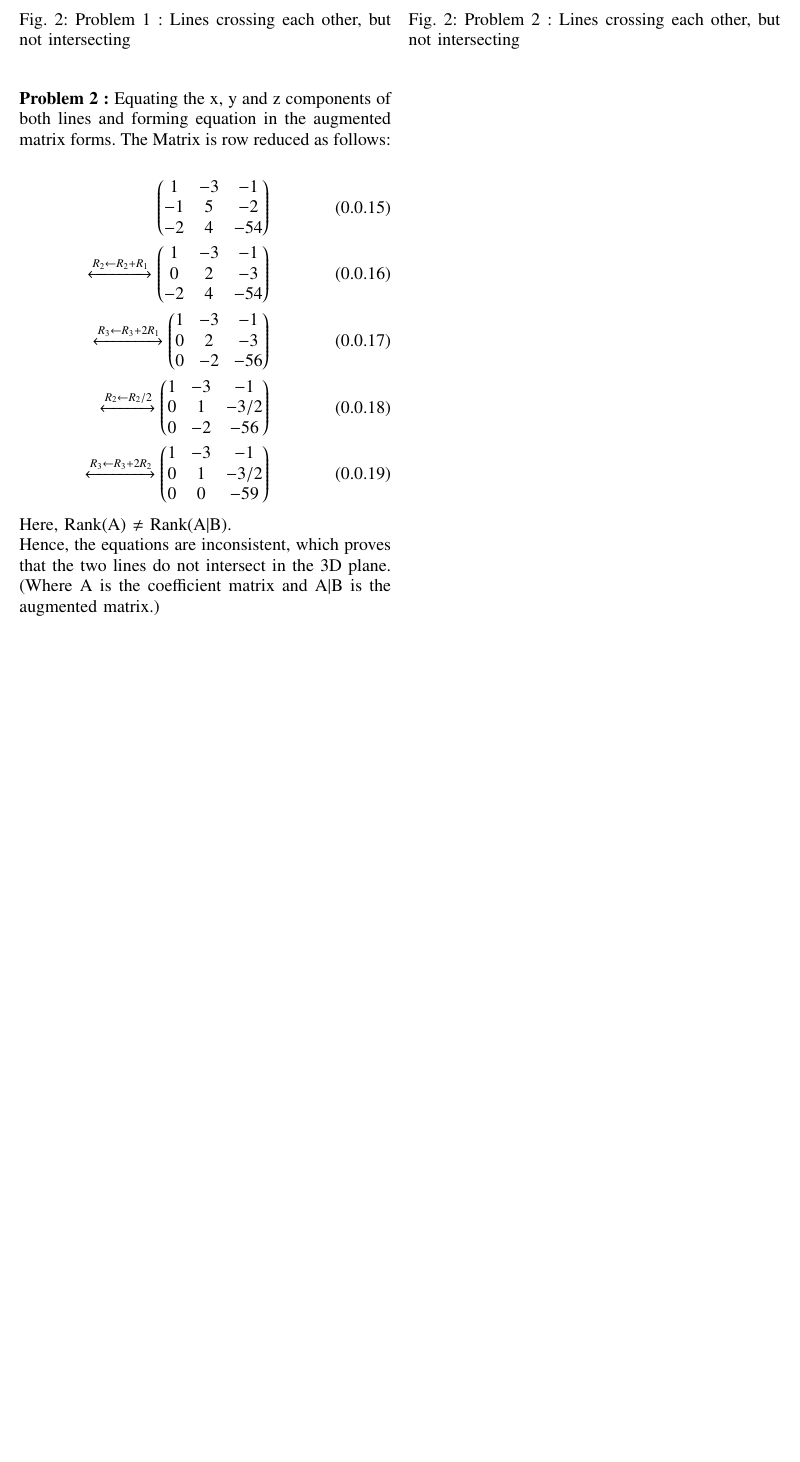
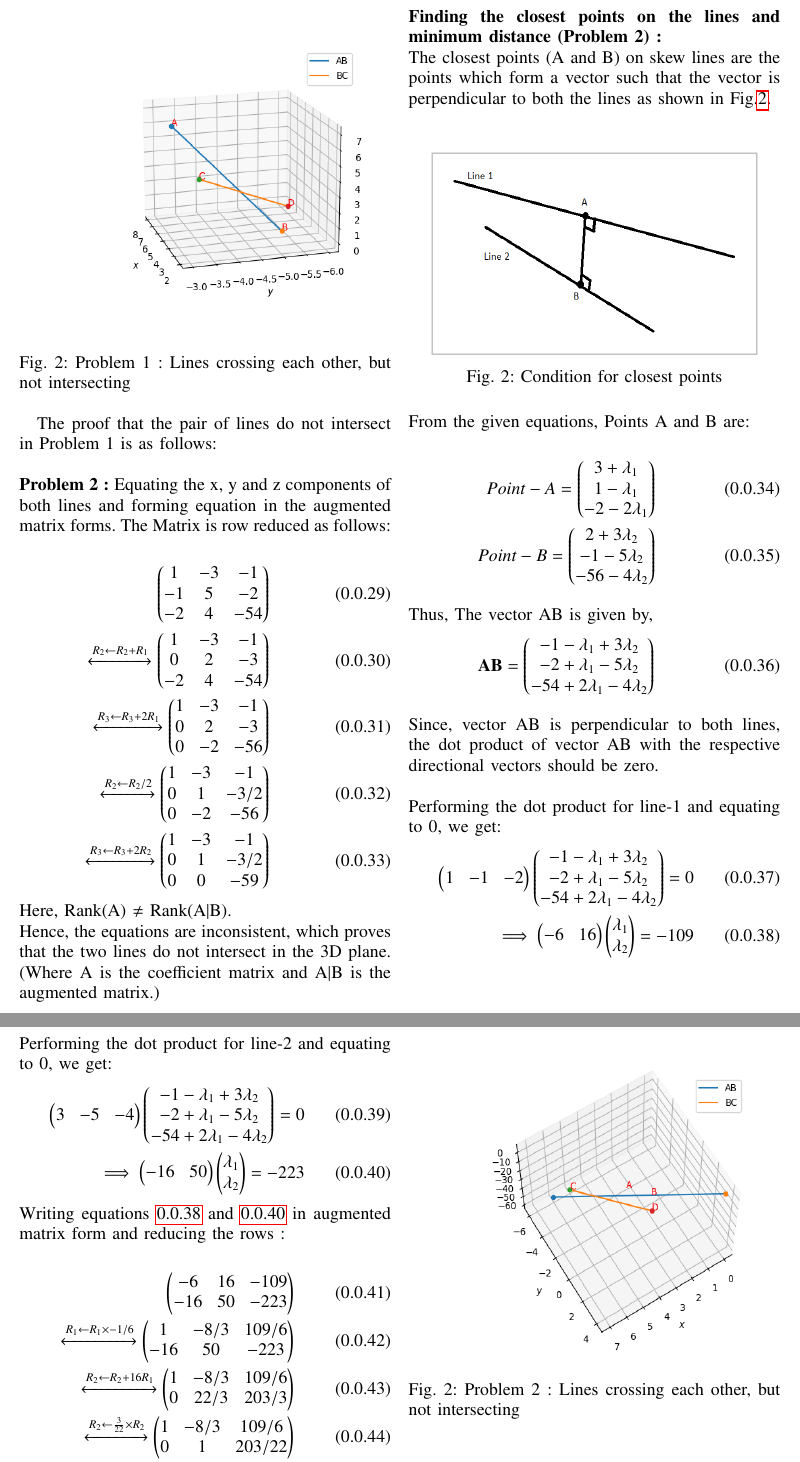
Before and after one commit to narasimha-123/Matrix-theory, a LaTeX problem sheet (Assignment2/Assignment2.tex): part of page 2 of 2 before the commit and two parts of pages 3 and 4 of 4 after it, the two joined at a grey line, cut at the place of the change, the shorter picture padded with empty space. The pictures show the PDF file Assignment2/Assignment2.pdf that the author committed with the source.

Commit message:
Add files via upload

```diff
--- a/Assignment2/Assignment2.tex
+++ b/Assignment2/Assignment2.tex
@@ -194,7 +194,7 @@ Thus, the angle $\theta$ between two vectors is given by
 \end{align}
 \end{enumerate}
 \\
-\textbf{Note :} In both problems, the respective pair of lines do not intersect each other (called skew lines), The obtained angle is the angle between the normal vectors of the lines. The proof that the pair of lines do not intersect is as follows:\\
+\textbf{Note :} In both problems, the respective pair of lines do not intersect each other (called skew lines), The obtained angle is the angle between the direction vectors of the lines. The proof that the pair of lines do not intersect in Problem 1 is as follows:\\
 \\
 \textbf{Problem 1 :} Equating the x, y and z components of both lines and forming equation in the augmented matrix form. The Matrix is row reduced as follows:
 \begin{align}
@@ -207,3 +207,45 @@ Thus, the angle $\theta$ between two vectors is given by
 \myvec{3 & -1/3 & 5/3\\0 & -4/3 & -13/3\\0 &0&-11}
 \end{align}
 Here, Rank(A) $\neq$ Rank(A$\mid$B). Hence, these three equations are inconsistent, which proves that the two lines do not intersect in the 3D plane. (Where A is the coefficient matrix and A$\mid$B is the augmented matrix.) \\
+\\
+\textbf{Finding the closest points on the lines and minimum distance (Problem 1) :}\\
+The closest points (A and B) on skew lines are the points which form a vector such that the vector is perpendicular to both the lines as shown in Fig.\ref{Fig1}.
+\\
+\begin{figure}[h!]
+\centering
+\includegraphics[width=8cm, height=5cm]{Figure_3}
+\caption{Condition for closest points}
+\label{Fig1}
+\end{figure}
+\\
+From the given equations, Points A and B are:
+\\
+\begin{align}
+   Point-A = \myvec{2+3\lambda_1 \\ -5+2\lambda_1 \\ 1+6\lambda_1} \label{15} \\
+   Point-B= \myvec{7+\lambda_2 \\ -6+2\lambda_2 \\ 2\lambda_2} \label{16}
+\end{align}
+\\
+Thus, The vector \vec{AB} is given by,
+\begin{align}
+   \vec{AB}= \myvec{5-3\lambda_1+\lambda_2 \\ -1-2\lambda_1+2\lambda_2\\ -1-6\lambda_1+2\lambda_2}
+\end{align}
+\\
+Since, vector \vec{AB} is perpendicular to both lines, the dot product of vector \vec{AB} with the respective directional vectors should be zero. \\
+\\
+Performing the dot product for line-1 and equating to 0, we get:
+\begin{align}
+\myvec{3 & 2 & 6}
+\myvec{5-3\lambda_1+\lambda_2 \\ -1-2\lambda_1+2\lambda_2\\ -1-6\lambda_1+2\lambda_2} = 0 \\
+\implies \myvec{-49 & 19}\myvec{\lambda_1 \\ \lambda_2}=-7 \label{19}
+\end{align}
+\newpage \noindent
+Performing the dot product for line-2 and equating to 0, we get:
+\begin{align}
+\myvec{1 & 2 & 2}
+\myvec{5-3\lambda_1+\lambda_2 \\ -1-2\lambda_1+2\lambda_2\\ -1-6\lambda_1+2\lambda_2} = 0 \\
+\implies \myvec{-19 & 9}\myvec{\lambda_1 \\ \lambda_2}=-1 \label{21}
+\end{align}
+Writing equations \ref{19} and \ref{21} in augmented matrix form and reducing the rows :\\
+\begin{align}
+\myvec{-49 & 19 & -7\\-19 & 9 & -1}\\
+\xleftrightarrow[]{R_1\leftarrow R_1\times-1/49}
@@ -210,9 +257,23 @@ Here, Rank(A) $\neq$ Rank(A$\mid$B). Hence, these three equations are inconsiste
+\xleftrightarrow[]{R_1\leftarrow R_1+\frac{19}{49}\times R_2}
+\myvec{1 & 0 & 11/20\\0 & 1 & 21/20}
+\end{align}
+\\
+Thus, $\lambda_1$=11/20 and $\lambda_2$=21/20. Substituting values of $\lambda_1$ and $\lambda_2$ in equations \ref{15} and \ref{16}, we get the closest points as :\\
+\begin{align}
+ Point-A = \myvec{3.65 \\ -3.9\\ 4.3}\\
+   Point-B= \myvec{8.05\\ -3.9\\ 2.1}
+\end{align}
+The minimum distance calculated from these two points is \textbf{4.92} units.
+
+\newpage
 \begin{figure}[h!]
 \centering
 \includegraphics[width=10cm, height=8cm]{Figure_1}
 \caption{Problem 1 : Lines crossing each other, but not intersecting}
 \label{Fig2}
 \end{figure}
+\\
+The proof that the pair of lines do not intersect in Problem 1 is as follows:\\
 \\
 \textbf{Problem 2 :} Equating the x, y and z components of both lines and forming equation in the augmented matrix forms. The Matrix is row reduced as follows:\\
 \begin{align}
@@ -229,11 +290,68 @@ Here, Rank(A) $\neq$ Rank(A$\mid$B). Hence, these three equations are inconsiste
 Here, Rank(A) $\neq$ Rank(A$\mid$B).
 \\
 Hence, the equations are inconsistent, which proves that the two lines do not intersect in the 3D plane. (Where A is the coefficient matrix and A$\mid$B is the augmented matrix.) \\
+\newpage \noindent
+\textbf{Finding the closest points on the lines and minimum distance (Problem 2) :}\\
+The closest points (A and B) on skew lines are the points which form a vector such that the vector is perpendicular to both the lines as shown in Fig.\ref{Fig3}.
+\\
+\begin{figure}[h!]
+\centering
+\includegraphics[width=8cm, height=5cm]{Figure_3}
+\caption{Condition for closest points}
+\label{Fig3}
+\end{figure}
+\\
+From the given equations, Points A and B are:
+\\
+\begin{align}
+   Point-A = \myvec{3+\lambda_1 \\ 1-\lambda_1 \\ -2-2\lambda_1} \label{34} \\
+   Point-B= \myvec{2+3\lambda_2 \\ -1-5\lambda_2 \\ -56-4\lambda_2} \label{35}
+\end{align}
+\\
+Thus, The vector \vec{AB} is given by,
+\begin{align}
+   \vec{AB}= \myvec{-1-\lambda_1+3\lambda_2 \\ -2+\lambda_1-5\lambda_2\\ -54+2\lambda_1-4\lambda_2}
+\end{align}
+\\
+Since, vector \vec{AB} is perpendicular to both lines, the dot product of vector \vec{AB} with the respective directional vectors should be zero. \\
+\\
+Performing the dot product for line-1 and equating to 0, we get:
+\begin{align}
+\myvec{1 & -1 & -2}
+\myvec{-1-\lambda_1+3\lambda_2 \\ -2+\lambda_1-5\lambda_2\\ -54+2\lambda_1-4\lambda_2}=0\\
+\implies \myvec{-6 & 16}\myvec{\lambda_1 \\ \lambda_2}=-109 \label{38}
+\end{align}
+\newpage \noindent
+Performing the dot product for line-2 and equating to 0, we get:
+\begin{align}
+\myvec{3 & -5 & -4}
+\myvec{-1-\lambda_1+3\lambda_2 \\ -2+\lambda_1-5\lambda_2\\ -54+2\lambda_1-4\lambda_2}=0 \\
+\implies \myvec{-16 & 50}\myvec{\lambda_1 \\ \lambda_2}=-223 \label{40}
+\end{align}
+Writing equations \ref{38} and \ref{40} in augmented matrix form and reducing the rows :\\
+\begin{align}
+\myvec{-6 & 16 & -109\\-16 & 50 & -223}\\
+\xleftrightarrow[]{R_1\leftarrow R_1\times-1/6}
+\myvec{1 & -8/3 & 109/6\\-16 & 50 & -223}\\
+\xleftrightarrow[]{R_2\leftarrow R_2+16R_1}
+\myvec{1 & -8/3 & 109/6\\0 & 22/3 & 203/3}\\
+\xleftrightarrow[]{R_2\leftarrow \frac{3}{22}\times R_2}
+\myvec{1 & -8/3 & 109/6\\0 & 1 & 203/22}\\
+\xleftrightarrow[]{R_1\leftarrow R_1+\frac{8}{3}\times R_2}
+\myvec{1 & 0 & 941/22\\0 & 1 & 203/22}
+\end{align}
+\\
+Thus, $\lambda_1$=42.77 and $\lambda_2$=9.23. Substituting values of $\lambda_1$ and $\lambda_2$ in equations \ref{34} and \ref{35}, we get the closest points as :\\
+\begin{align}
+ Point-A = \myvec{45.77 \\ -41.77\\ -87.54}\\
+   Point-B= \myvec{29.69\\ -47.15\\ -92.92}
+\end{align}
+The minimum distance calculated from these two points is \textbf{17.79} units.
 \newpage
 \begin{figure}[h!]
 \centering
 \includegraphics[width=10cm, height=8cm]{Figure_2}
 \caption{Problem 2 : Lines crossing each other, but not intersecting}
-\label{Fig2}
+\label{Fig4}
 \end{figure}
 \end{document}
```
Also changed, not shown: Assignment2/Assignment2.pdf, Assignment2/Figure_3.png (added), Assignment2/Assignment2.tex (7 more changed lines).
